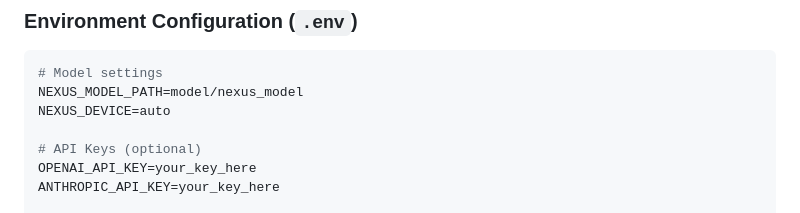
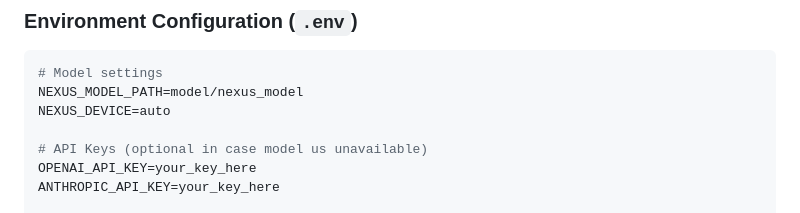
Before and after one commit to Nexus-Browser/Nexus-CLI, a Markdown page: README.md, the part around one of its changes. Rendered like a GitHub page.

```diff
--- a/README.md
+++ b/README.md
@@ -143,7 +143,7 @@ model = NexusLLM(config)
 NEXUS_MODEL_PATH=model/nexus_model
 NEXUS_DEVICE=auto
 
-# API Keys (optional)
+# API Keys (optional in case model us unavailable)
 OPENAI_API_KEY=your_key_here
 ANTHROPIC_API_KEY=your_key_here
 
```
Also changed, not shown: other parts of README.md (+1 -1 lines).
